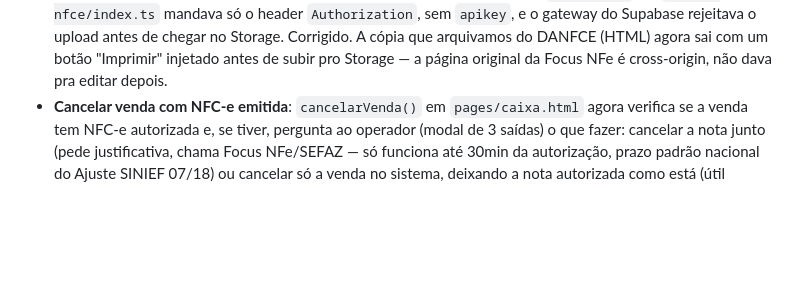
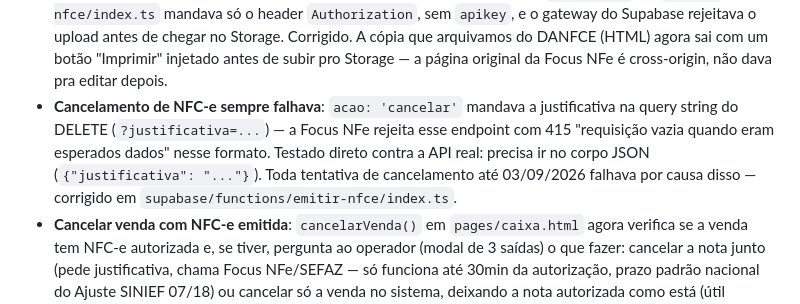
Before and after one commit to thatacaruzzo-del/nuvix-os-v2, a Markdown page: NFCE-ATIVACAO.md, the part around the change. GitHub-like rendering; blank space fills up the shorter version.

Commit message:
docs: registra fix do cancelamento (justificativa no corpo, não na query)
Co-Authored-By: Claude Sonnet 5 <noreply@anthropic.com>

```diff
--- a/NFCE-ATIVACAO.md
+++ b/NFCE-ATIVACAO.md
@@ -137,6 +137,13 @@ com a NFC-e autorizada corretamente.
   no Storage. Corrigido. A cópia que arquivamos do DANFCE (HTML) agora sai
   com um botão "Imprimir" injetado antes de subir pro Storage — a página
   original da Focus NFe é cross-origin, não dava pra editar depois.
+- **Cancelamento de NFC-e sempre falhava**: `acao: 'cancelar'` mandava a
+  justificativa na query string do DELETE (`?justificativa=...`) — a Focus
+  NFe rejeita esse endpoint com 415 "requisição vazia quando eram esperados
+  dados" nesse formato. Testado direto contra a API real: precisa ir no
+  corpo JSON (`{"justificativa": "..."}`). Toda tentativa de cancelamento
+  até 03/09/2026 falhava por causa disso — corrigido em
+  `supabase/functions/emitir-nfce/index.ts`.
 - **Cancelar venda com NFC-e emitida**: `cancelarVenda()` em `pages/caixa.html`
   agora verifica se a venda tem NFC-e autorizada e, se tiver, pergunta ao
   operador (modal de 3 saídas) o que fazer: cancelar a nota junto (pede
```
